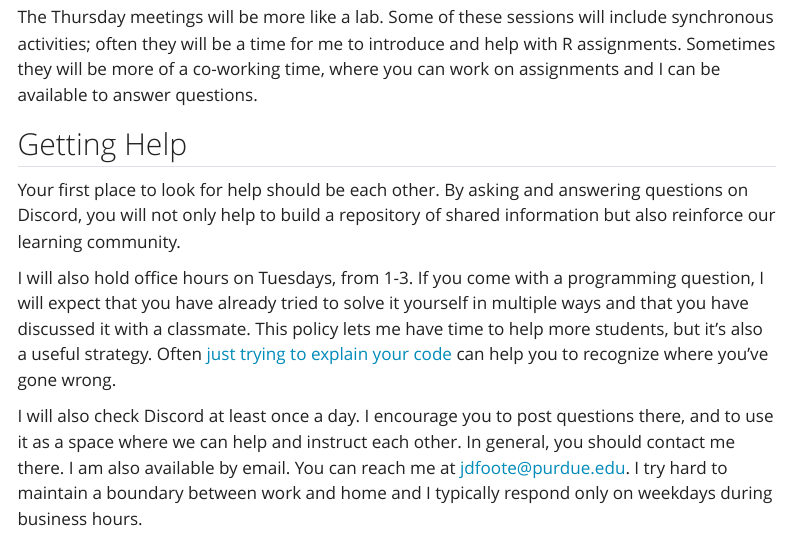
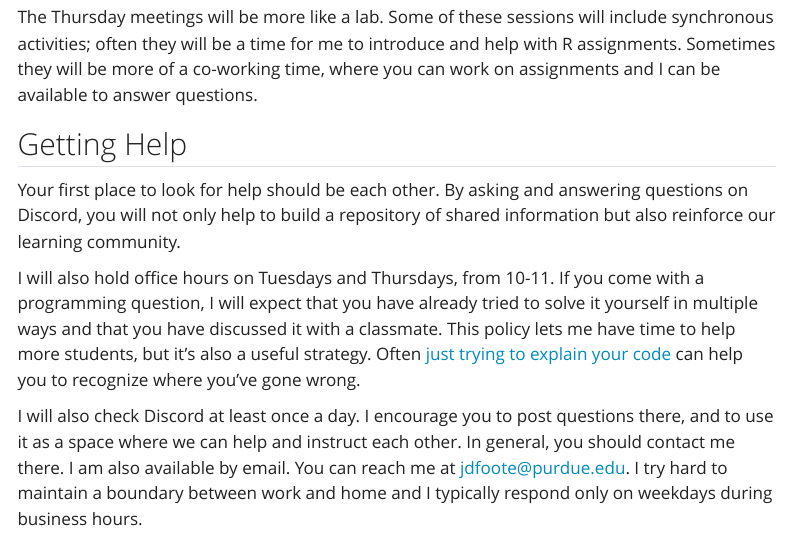
Before and after one commit to jdfoote/can-s26.jeremydfoote.com, a Quarto document (syllabus/syllabus.qmd): the page in a window 1100 px wide, from 2560 px down. Rendered offline with R 4.5, knitr and Pandoc in place of Quarto, with nearby package versions; menus at the side of the page are left out.

Commit message:
Update office hours

```diff
--- a/syllabus/syllabus.qmd
+++ b/syllabus/syllabus.qmd
@@ -79,7 +79,7 @@ The Thursday meetings will be more like a lab. Some of these sessions will inclu
 
 Your first place to look for help should be each other. By asking and answering questions on Discord, you will not only help to build a repository of shared information but also reinforce our learning community.
 
-I will also hold office hours on Tuesdays, from 1-3. If you come with a programming question, I will expect that you have already tried to solve it yourself in multiple ways and that you have discussed it with a classmate. This policy lets me have time to help more students, but it's also a useful strategy. Often [just trying to explain your code](https://en.wikipedia.org/wiki/Rubber_duck_debugging) can help you to recognize where you've gone wrong.
+I will also hold office hours on Tuesdays and Thursdays, from 10-11. If you come with a programming question, I will expect that you have already tried to solve it yourself in multiple ways and that you have discussed it with a classmate. This policy lets me have time to help more students, but it's also a useful strategy. Often [just trying to explain your code](https://en.wikipedia.org/wiki/Rubber_duck_debugging) can help you to recognize where you've gone wrong.
 
 I will also check Discord at least once a day. I encourage you to post questions there, and to use it as a space where we can help and instruct each other. In general, you should contact me there. I am also available by email. You can reach me at [jdfoote@purdue.edu](mailto:jdfoote@purdue.edu). I try hard to maintain a boundary between work and home and I typically respond only on weekdays during business hours.
 
```
